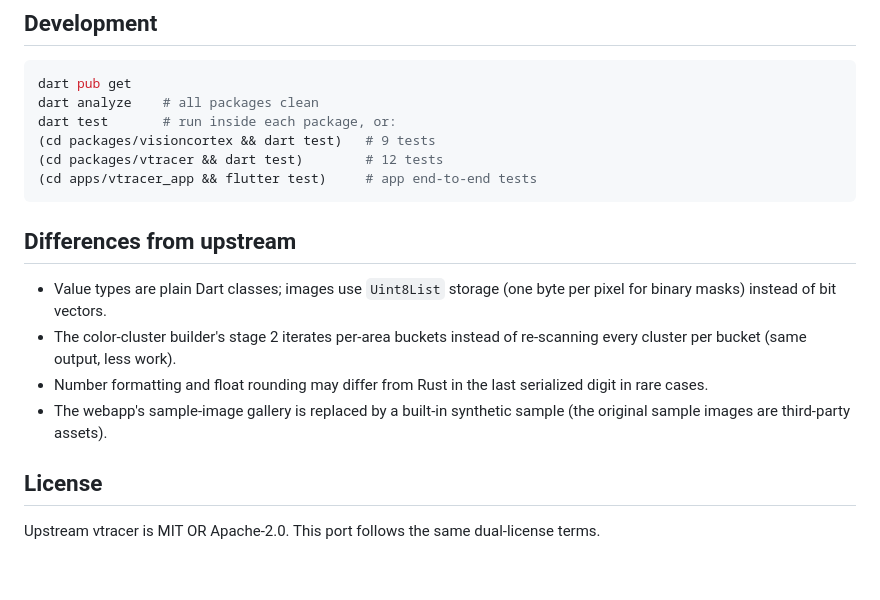
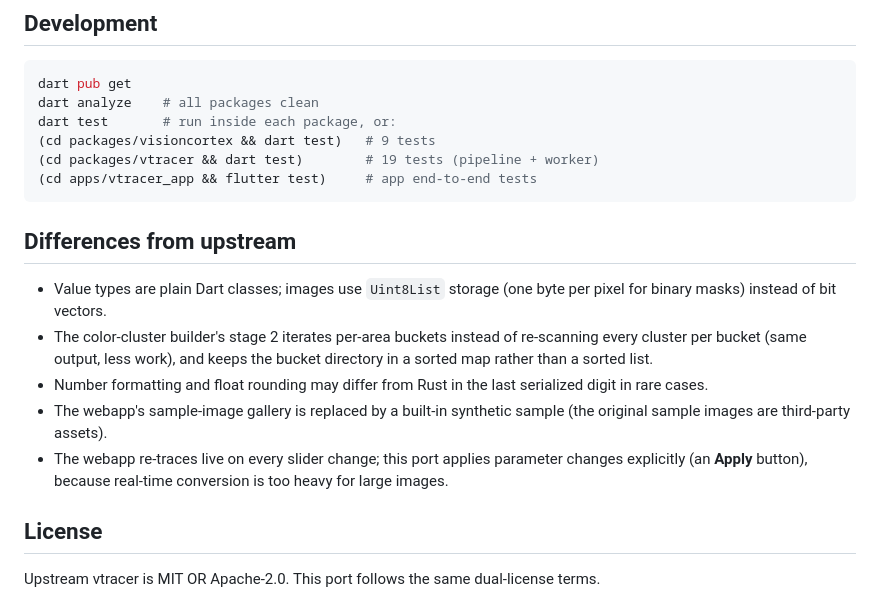
Before and after one commit to pnpcrow/vtracer-dart, a Markdown page: README.md, the part around one of its changes. GitHub-like rendering; blank space fills up the shorter version.

````diff
--- a/README.md
+++ b/README.md
@@ -149,7 +205,7 @@ dart pub get
 dart analyze    # all packages clean
 dart test       # run inside each package, or:
 (cd packages/visioncortex && dart test)   # 9 tests
-(cd packages/vtracer && dart test)        # 12 tests
+(cd packages/vtracer && dart test)        # 19 tests (pipeline + worker)
 (cd apps/vtracer_app && flutter test)     # app end-to-end tests
 ```
 
@@ -158,11 +214,15 @@ dart test       # run inside each package, or:
 - Value types are plain Dart classes; images use `Uint8List` storage
   (one byte per pixel for binary masks) instead of bit vectors.
 - The color-cluster builder's stage 2 iterates per-area buckets instead of
-  re-scanning every cluster per bucket (same output, less work).
+  re-scanning every cluster per bucket (same output, less work), and keeps
+  the bucket directory in a sorted map rather than a sorted list.
 - Number formatting and float rounding may differ from Rust in the last
   serialized digit in rare cases.
 - The webapp's sample-image gallery is replaced by a built-in synthetic
   sample (the original sample images are third-party assets).
+- The webapp re-traces live on every slider change; this port applies
+  parameter changes explicitly (an **Apply** button), because real-time
+  conversion is too heavy for large images.
 
 ## License
 
````
Also changed, not shown: other parts of README.md (+63 -7 lines).
